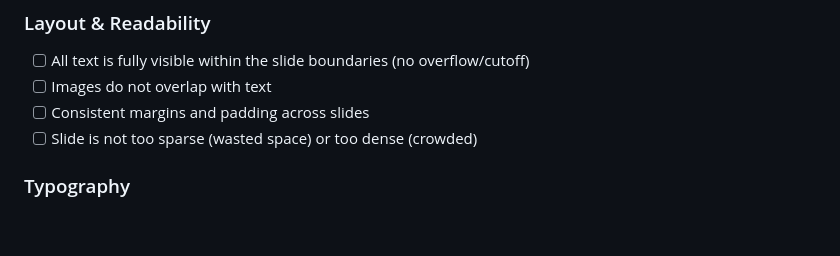
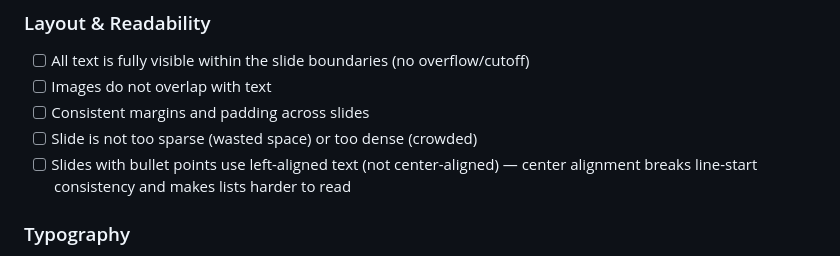
Before and after one commit to FunUd/ai-centric-marp-themes, a Markdown page: skills/marp-slide-creator/SKILL.md, the part around the change. Rendered like a GitHub page; blank space fills up the shorter version.

Commit message:
add guideline for bullet point alignment

```diff
--- a/skills/marp-slide-creator/SKILL.md
+++ b/skills/marp-slide-creator/SKILL.md
@@ -537,6 +537,7 @@ Use this checklist when reviewing each slide:
 - [ ] Images do not overlap with text
 - [ ] Consistent margins and padding across slides
 - [ ] Slide is not too sparse (wasted space) or too dense (crowded)
+- [ ] Slides with bullet points use left-aligned text (not center-aligned) — center alignment breaks line-start consistency and makes lists harder to read
 
 ### Typography
 - [ ] Heading hierarchy is clear (h1 > h2 > h3)
```
